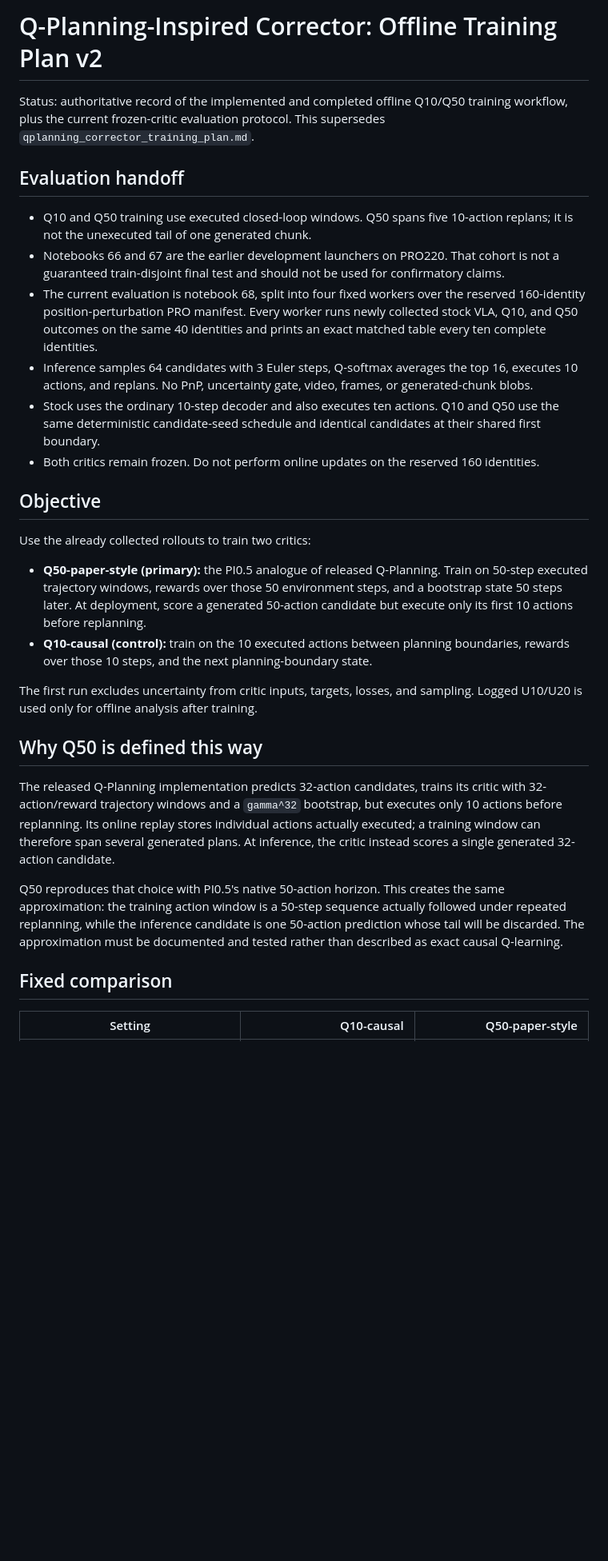
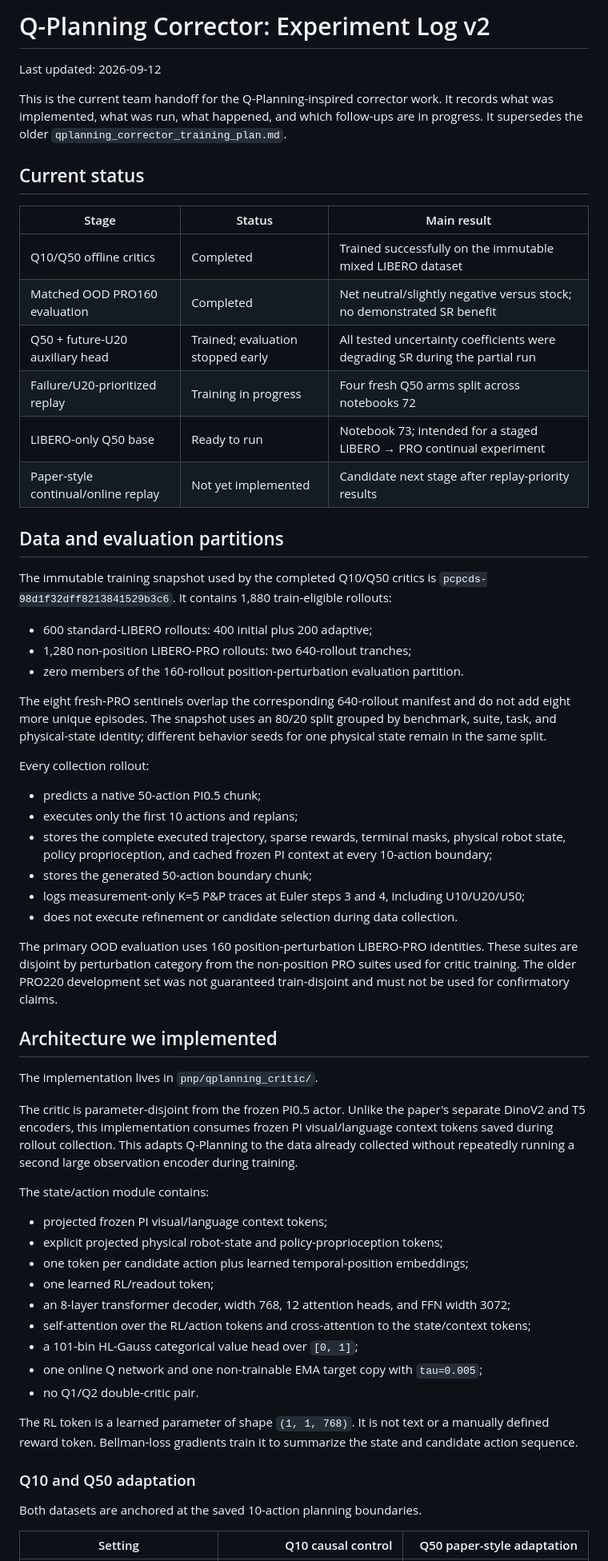
Before and after one commit to ArjunS07/cs159-sp26, a Markdown page: pnp-vla/qplanning_corrector_training_plan_v2.md, the part around one of its changes. Shown at 80% size. Rendered like a GitHub page; blank space fills up the shorter version.

Commit message:
Update Q-planning experiment log

```diff
--- a/pnp-vla/qplanning_corrector_training_plan_v2.md
+++ b/pnp-vla/qplanning_corrector_training_plan_v2.md
@@ -1,41 +1,77 @@
-# Q-Planning-Inspired Corrector: Offline Training Plan v2
+# Q-Planning Corrector: Experiment Log v2
 
-Status: authoritative record of the implemented and completed offline Q10/Q50 training workflow,
-plus the current frozen-critic evaluation protocol. This supersedes
-`qplanning_corrector_training_plan.md`.
+Last updated: 2026-09-12
 
-## Evaluation handoff
+This is the current team handoff for the Q-Planning-inspired corrector work. It records what was
+implemented, what was run, what happened, and which follow-ups are in progress. It supersedes the
+older `qplanning_corrector_training_plan.md`.
 
-- Q10 and Q50 training use executed closed-loop windows. Q50 spans five 10-action replans; it
-  is not the unexecuted tail of one generated chunk.
-- Notebooks 66 and 67 are the earlier development launchers on PRO220. That cohort is not a
-  guaranteed train-disjoint final test and should not be used for confirmatory claims.
-- The current evaluation is notebook 68, split into four fixed workers over the reserved
-  160-identity position-perturbation PRO manifest. Every worker runs newly collected stock VLA,
-  Q10, and Q50 outcomes on the same 40 identities and prints an exact matched table every ten
-  complete identities.
-- Inference samples 64 candidates with 3 Euler steps, Q-softmax averages the top 16, executes
-  10 actions, and replans. No PnP, uncertainty gate, video, frames, or generated-chunk blobs.
-- Stock uses the ordinary 10-step decoder and also executes ten actions. Q10 and Q50 use the same
-  deterministic candidate-seed schedule and identical candidates at their shared first boundary.
-- Both critics remain frozen. Do not perform online updates on the reserved 160 identities.
+## Current status
 
-## Objective
+| Stage | Status | Main result |
+|---|---|---|
+| Q10/Q50 offline critics | Completed | Trained successfully on the immutable mixed LIBERO dataset |
+| Matched OOD PRO160 evaluation | Completed | Net neutral/slightly negative versus stock; no demonstrated SR benefit |
+| Q50 + future-U20 auxiliary head | Trained; evaluation stopped early | All tested uncertainty coefficients were degrading SR during the partial run |
+| Failure/U20-prioritized replay | Training in progress | Four fresh Q50 arms split across notebooks 72 |
+| LIBERO-only Q50 base | Ready to run | Notebook 73; intended for a staged LIBERO → PRO continual experiment |
+| Paper-style continual/online replay | Not yet implemented | Candidate next stage after replay-priority results |
 
-Use the already collected rollouts to train two critics:
+## Data and evaluation partitions
 
-- **Q50-paper-style (primary):** the PI0.5 analogue of released Q-Planning. Train on 50-step executed trajectory windows, rewards over those 50 environment steps, and a bootstrap state 50 steps later. At deployment, score a generated 50-action candidate but execute only its first 10 actions before replanning.
-- **Q10-causal (control):** train on the 10 executed actions between planning boundaries, rewards over those 10 steps, and the next planning-boundary state.
+The immutable training snapshot used by the completed Q10/Q50 critics is
+`pcpcds-98d1f32dff8213841529b3c6`. It contains 1,880 train-eligible rollouts:
 
-The first run excludes uncertainty from critic inputs, targets, losses, and sampling. Logged U10/U20 is used only for offline analysis after training.
+- 600 standard-LIBERO rollouts: 400 initial plus 200 adaptive;
+- 1,280 non-position LIBERO-PRO rollouts: two 640-rollout tranches;
+- zero members of the 160-rollout position-perturbation evaluation partition.
 
-## Why Q50 is defined this way
+The eight fresh-PRO sentinels overlap the corresponding 640-rollout manifest and do not add eight
+more unique episodes. The snapshot uses an 80/20 split grouped by benchmark, suite, task, and
+physical-state identity; different behavior seeds for one physical state remain in the same split.
 
-The released Q-Planning implementation predicts 32-action candidates, trains its critic with 32-action/reward trajectory windows and a `gamma^32` bootstrap, but executes only 10 actions before replanning. Its online replay stores individual actions actually executed; a training window can therefore span several generated plans. At inference, the critic instead scores a single generated 32-action candidate.
+Every collection rollout:
 
-Q50 reproduces that choice with PI0.5's native 50-action horizon. This creates the same approximation: the training action window is a 50-step sequence actually followed under repeated replanning, while the inference candidate is one 50-action prediction whose tail will be discarded. The approximation must be documented and tested rather than described as exact causal Q-learning.
+- predicts a native 50-action PI0.5 chunk;
+- executes only the first 10 actions and replans;
+- stores the complete executed trajectory, sparse rewards, terminal masks, physical robot state,
+  policy proprioception, and cached frozen PI context at every 10-action boundary;
+- stores the generated 50-action boundary chunk;
+- logs measurement-only K=5 P&P traces at Euler steps 3 and 4, including U10/U20/U50;
+- does not execute refinement or candidate selection during data collection.
 
-## Fixed comparison
+The primary OOD evaluation uses 160 position-perturbation LIBERO-PRO identities. These suites are
+disjoint by perturbation category from the non-position PRO suites used for critic training. The
+older PRO220 development set was not guaranteed train-disjoint and must not be used for
+confirmatory claims.
 
-| Setting | Q10-causal | Q50-paper-style |
+## Architecture we implemented
+
+The implementation lives in `pnp/qplanning_critic/`.
+
+The critic is parameter-disjoint from the frozen PI0.5 actor. Unlike the paper's separate DinoV2
+and T5 encoders, this implementation consumes frozen PI visual/language context tokens saved
+during rollout collection. This adapts Q-Planning to the data already collected without repeatedly
+running a second large observation encoder during training.
+
+The state/action module contains:
+
+- projected frozen PI visual/language context tokens;
+- explicit projected physical robot-state and policy-proprioception tokens;
+- one token per candidate action plus learned temporal-position embeddings;
+- one learned RL/readout token;
+- an 8-layer transformer decoder, width 768, 12 attention heads, and FFN width 3072;
+- self-attention over the RL/action tokens and cross-attention to the state/context tokens;
+- a 101-bin HL-Gauss categorical value head over `[0, 1]`;
+- one online Q network and one non-trainable EMA target copy with `tau=0.005`;
+- no Q1/Q2 double-critic pair.
+
+The RL token is a learned parameter of shape `(1, 1, 768)`. It is not text or a manually defined
+reward token. Bellman-loss gradients train it to summarize the state and candidate action sequence.
+
+### Q10 and Q50 adaptation
+
+Both datasets are anchored at the saved 10-action planning boundaries.
+
+| Setting | Q10 causal control | Q50 paper-style adaptation |
 |---|---:|---:|
```
Also changed, not shown: other parts of pnp-vla/qplanning_corrector_training_plan_v2.md (+217 -133 lines).
